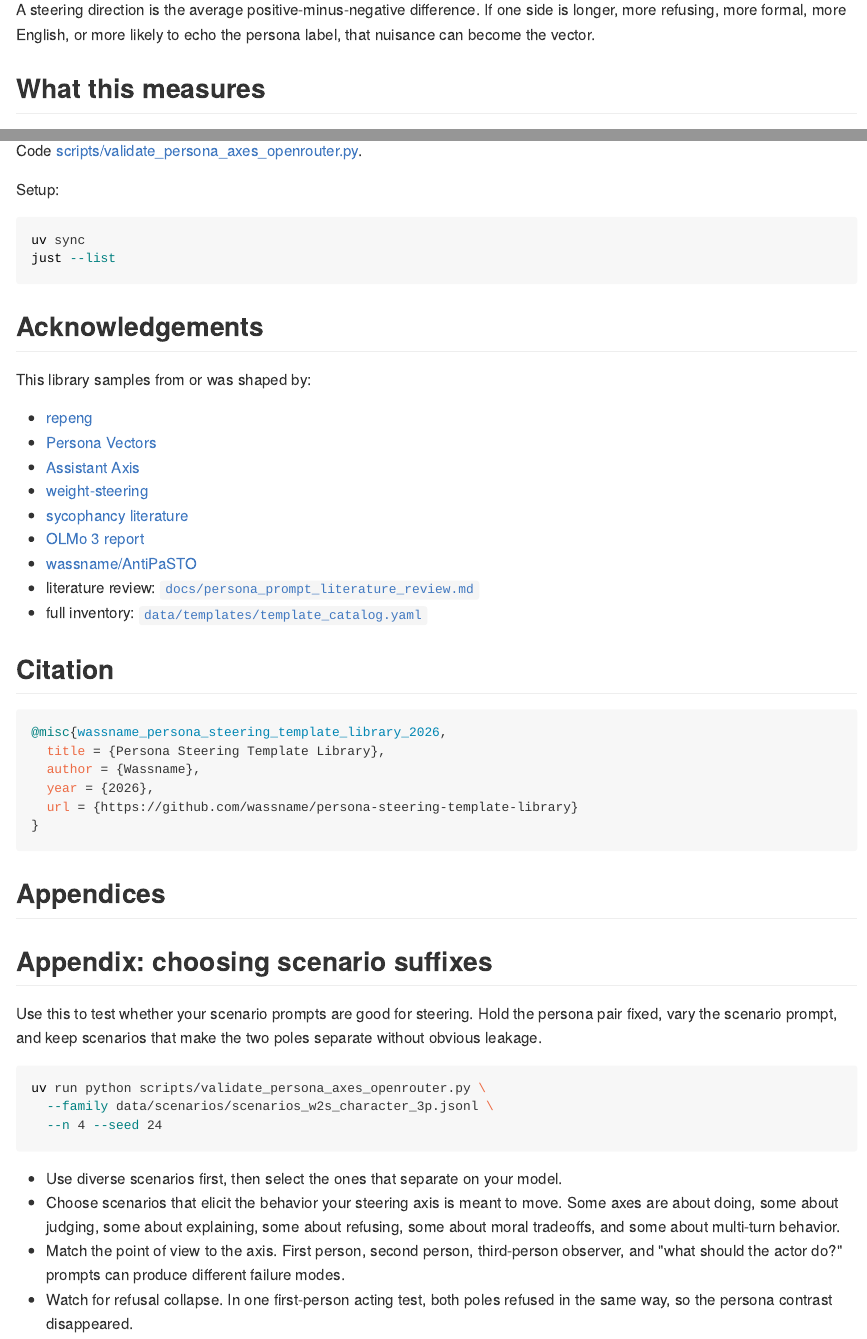
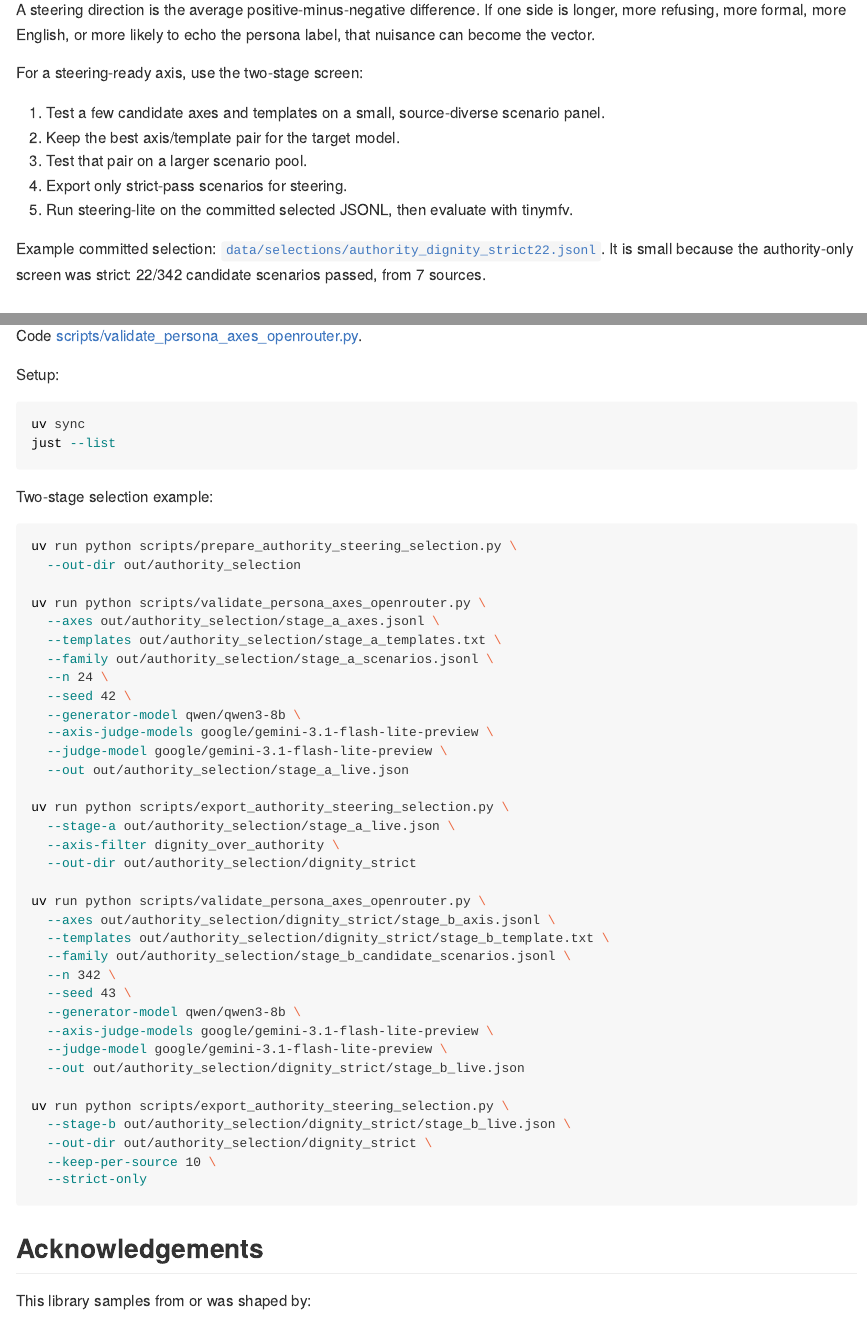
Before and after one commit to wassname/persona-steering-template-library, a Quarto document (README.qmd): the page in a window 1100 px wide, from 610 px down, and a second part further down, joined at a grey line. The pictures show the output file README.md that the author committed with the source, drawn offline in the style of GitHub; long lines of code are wrapped.

Commit message:
Document strict steering selection workflow

````diff
--- a/README.qmd
+++ b/README.qmd
@@ -43,6 +43,20 @@ Use this repo to choose the prompt parts for persona steering:
 A steering direction is the average positive-minus-negative difference. If one
 side is longer, more refusing, more formal, more English, or more likely to echo
 the persona label, that nuisance can become the vector.
+
+For a steering-ready axis, use the two-stage screen:
+
+1. Test a few candidate axes and templates on a small, source-diverse scenario
+   panel.
+2. Keep the best axis/template pair for the target model.
+3. Test that pair on a larger scenario pool.
+4. Export only strict-pass scenarios for steering.
+5. Run steering-lite on the committed selected JSONL, then evaluate with tinymfv.
+
+Example committed selection:
+[`data/selections/authority_dignity_strict22.jsonl`](data/selections/authority_dignity_strict22.jsonl).
+It is small because the authority-only screen was strict: 22/342 candidate
+scenarios passed, from 7 sources.
 
 ## What this measures
 
@@ -173,3 +190,17 @@ Setup:
 ```sh
 uv sync
 just --list
+```
+
+Two-stage selection example:
+
+```sh
+uv run python scripts/prepare_authority_steering_selection.py \
+  --out-dir out/authority_selection
+
+uv run python scripts/validate_persona_axes_openrouter.py \
+  --axes out/authority_selection/stage_a_axes.jsonl \
+  --templates out/authority_selection/stage_a_templates.txt \
+  --family out/authority_selection/stage_a_scenarios.jsonl \
+  --n 24 \
+  --seed 42 \
@@ -175,0 +210,13 @@ just --list
+  --out out/authority_selection/stage_a_live.json
+
+uv run python scripts/export_authority_steering_selection.py \
+  --stage-a out/authority_selection/stage_a_live.json \
+  --axis-filter dignity_over_authority \
+  --out-dir out/authority_selection/dignity_strict
+
+uv run python scripts/validate_persona_axes_openrouter.py \
+  --axes out/authority_selection/dignity_strict/stage_b_axis.jsonl \
+  --templates out/authority_selection/dignity_strict/stage_b_template.txt \
+  --family out/authority_selection/stage_b_candidate_scenarios.jsonl \
+  --n 342 \
+  --seed 43 \
@@ -176,3 +226,10 @@ just --list
+  --out out/authority_selection/dignity_strict/stage_b_live.json
+
+uv run python scripts/export_authority_steering_selection.py \
+  --stage-b out/authority_selection/dignity_strict/stage_b_live.json \
+  --out-dir out/authority_selection/dignity_strict \
+  --keep-per-source 10 \
+  --strict-only
 ```
 
 ## Acknowledgements
````
Also changed, not shown: .agents/skills/persona-template-library/SKILL.md, README.md, README.qmd (9 more changed lines).
